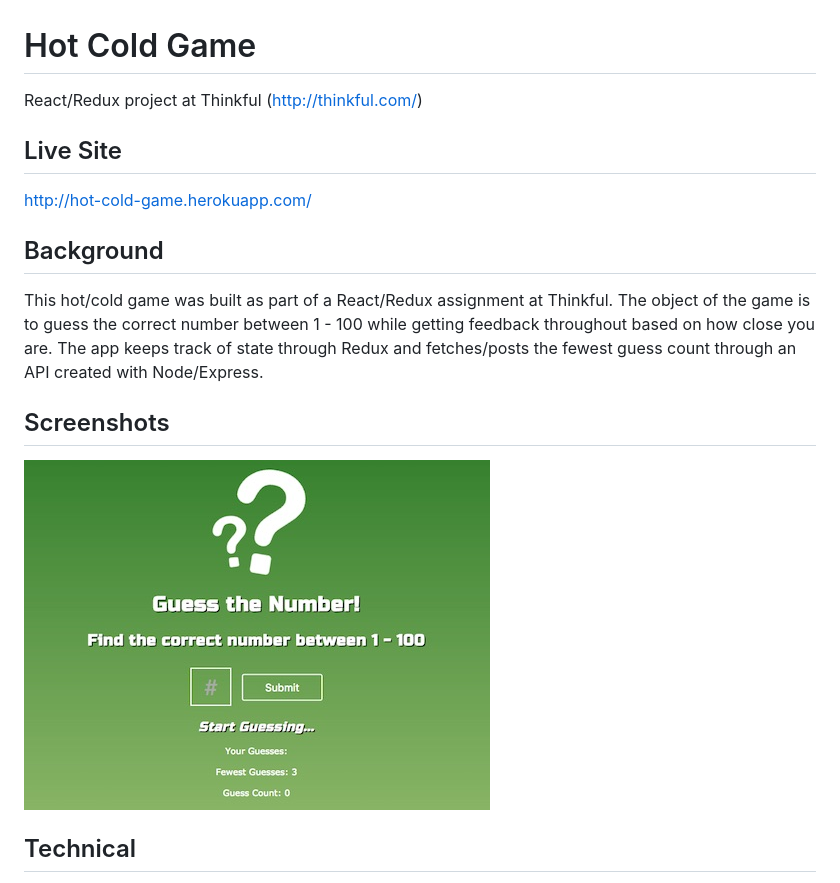
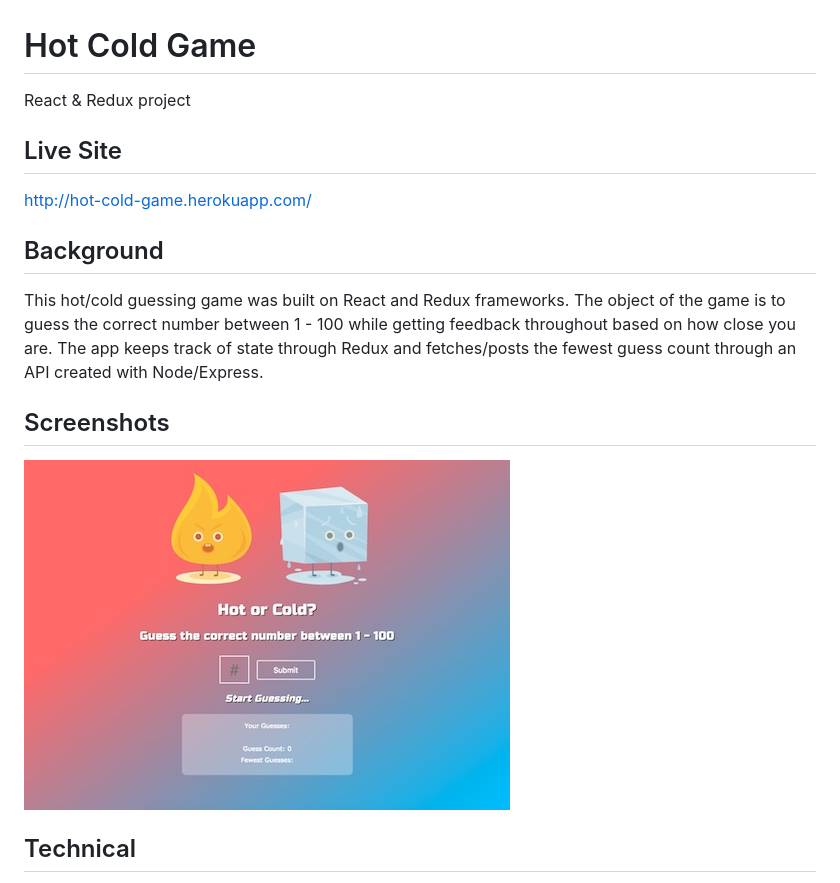
Before and after one commit to morettisf/React-hot-cold-game, a Markdown page: readme.md, the part around the change. Drawn GitHub-style; pictures changed too: screenshots/screenshot.jpg.

```diff
--- a/readme.md
+++ b/readme.md
@@ -1,11 +1,11 @@
 # Hot Cold Game
-React/Redux project at Thinkful (http://thinkful.com/)
+React & Redux project
 
 ## Live Site
 http://hot-cold-game.herokuapp.com/
 
 ## Background
-This hot/cold game was built as part of a React/Redux assignment at Thinkful. The object of the game is to guess the correct number between 1 - 100 while getting feedback throughout based on how close you are. The app keeps track of state through Redux and fetches/posts the fewest guess count through an API created with Node/Express.
+This hot/cold guessing game was built on React and Redux frameworks. The object of the game is to guess the correct number between 1 - 100 while getting feedback throughout based on how close you are. The app keeps track of state through Redux and fetches/posts the fewest guess count through an API created with Node/Express.
 
 ## Screenshots
 ![Screenshots](https://github.com/morettisf/react-hot-cold-game/blob/master/screenshots/screenshot.jpg)
```
Also changed, not shown: 6 other files.
